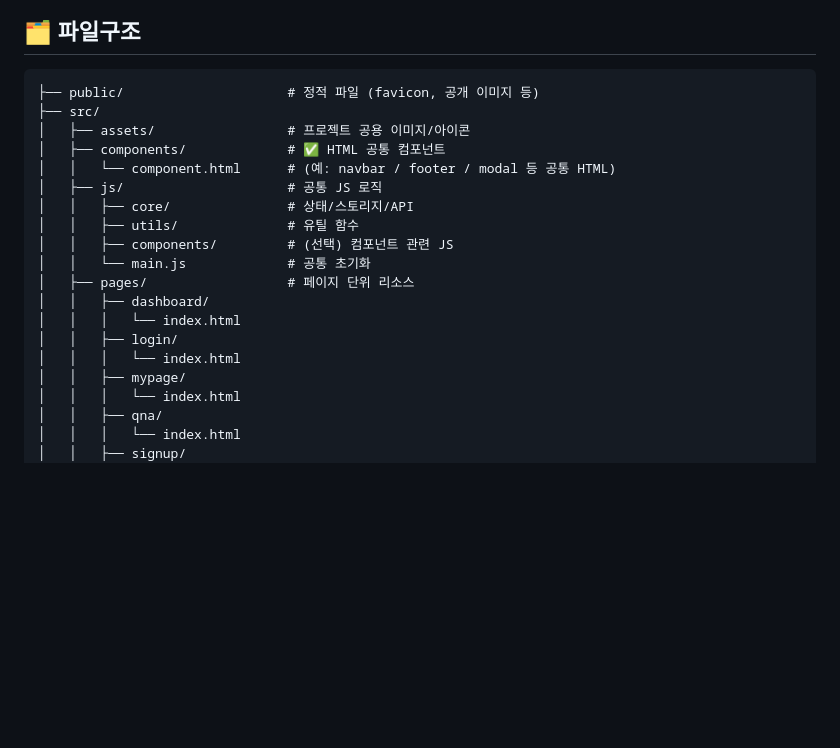
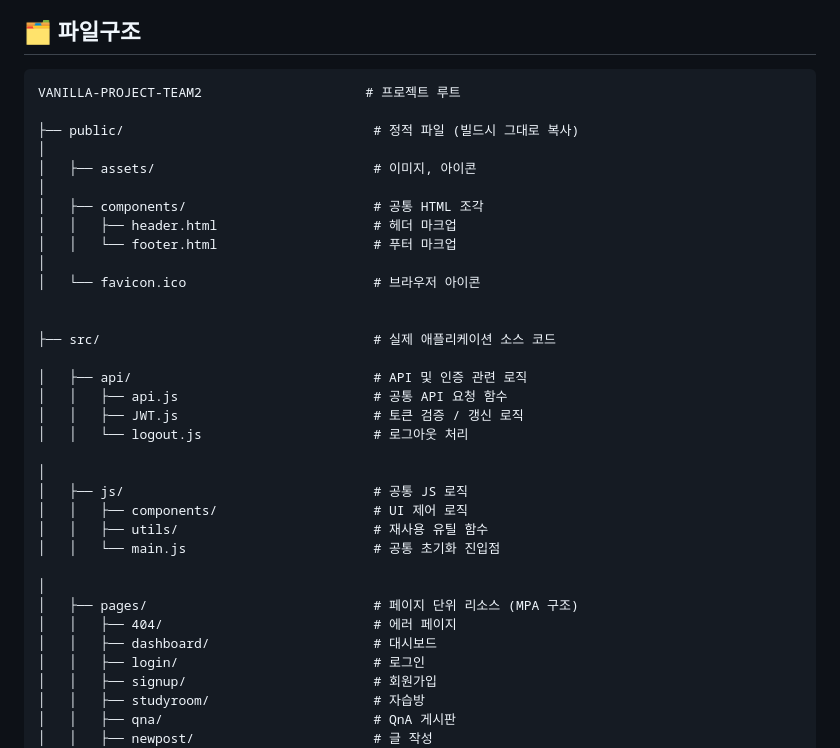
Before and after one commit to FRONTENDBOOTCAMP-16th/vanilla-project-team2, a Markdown page: README.md, the part around one of its changes. Drawn GitHub-style; blank space fills up the shorter version.

````diff
--- a/README.md
+++ b/README.md
@@ -91,24 +91,39 @@ bun run dev
 ## 🗂️ 파일구조
 
 ```
-├── public/                     # 정적 파일 (favicon, 공개 이미지 등)
-├── src/
-│   ├── assets/                 # 프로젝트 공용 이미지/아이콘
-│   ├── components/             # ✅ HTML 공통 컴포넌트
-│   │   └── component.html      # (예: navbar / footer / modal 등 공통 HTML)
-│   ├── js/                     # 공통 JS 로직
-│   │   ├── core/               # 상태/스토리지/API
-│   │   ├── utils/              # 유틸 함수
-│   │   ├── components/         # (선택) 컴포넌트 관련 JS
-│   │   └── main.js             # 공통 초기화
-│   ├── pages/                  # 페이지 단위 리소스
-│   │   ├── dashboard/
-│   │   │   └── index.html
-│   │   ├── login/
-│   │   │   └── index.html
-│   │   ├── mypage/
-│   │   │   └── index.html
-│   │   ├── qna/
-│   │   │   └── index.html
-│   │   ├── signup/
+VANILLA-PROJECT-TEAM2                     # 프로젝트 루트
+
+├── public/                                # 정적 파일 (빌드시 그대로 복사)
+│
+│   ├── assets/                            # 이미지, 아이콘
+│
+│   ├── components/                        # 공통 HTML 조각
+│   │   ├── header.html                    # 헤더 마크업
+│   │   └── footer.html                    # 푸터 마크업
+│
+│   └── favicon.ico                        # 브라우저 아이콘
+
+
+├── src/                                   # 실제 애플리케이션 소스 코드
+
+│   ├── api/                               # API 및 인증 관련 로직
+│   │   ├── api.js                         # 공통 API 요청 함수
+│   │   ├── JWT.js                         # 토큰 검증 / 갱신 로직
+│   │   └── logout.js                      # 로그아웃 처리
+
+│
+│   ├── js/                                # 공통 JS 로직
+│   │   ├── components/                    # UI 제어 로직
+│   │   ├── utils/                         # 재사용 유틸 함수
+│   │   └── main.js                        # 공통 초기화 진입점
+
+│
+│   ├── pages/                             # 페이지 단위 리소스 (MPA 구조)
+│   │   ├── 404/                           # 에러 페이지
+│   │   ├── dashboard/                     # 대시보드
+│   │   ├── login/                         # 로그인
+│   │   ├── signup/                        # 회원가입
+│   │   ├── studyroom/                     # 자습방
+│   │   ├── qna/                           # QnA 게시판
+│   │   ├── newpost/                       # 글 작성
 │   │   │   ├── index.html
````
Also changed, not shown: other parts of README.md (+65 -14 lines).
